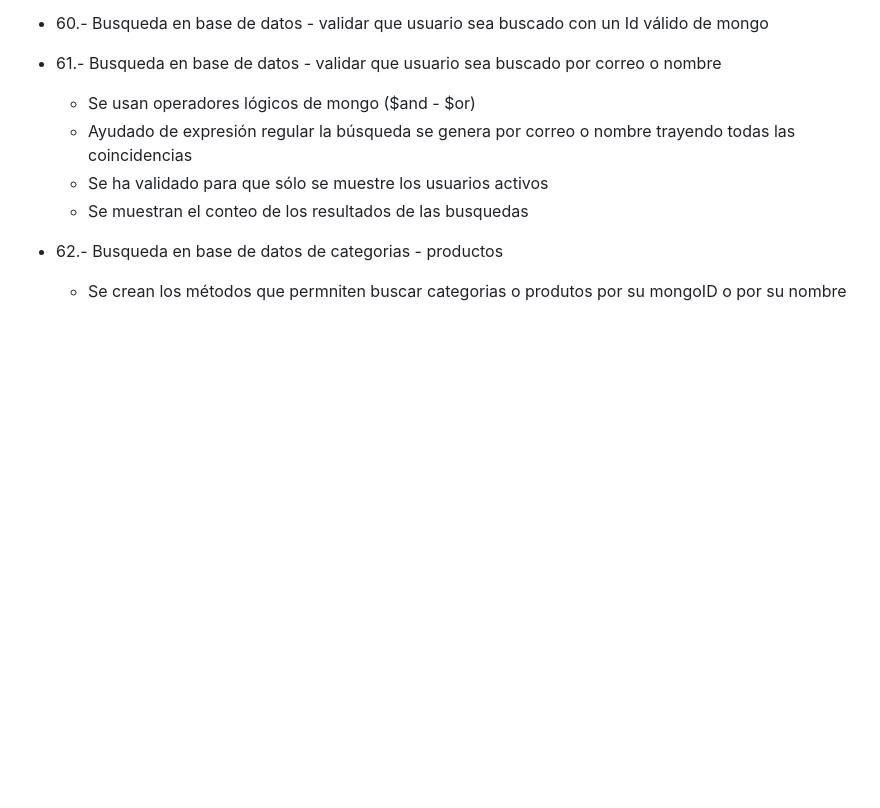
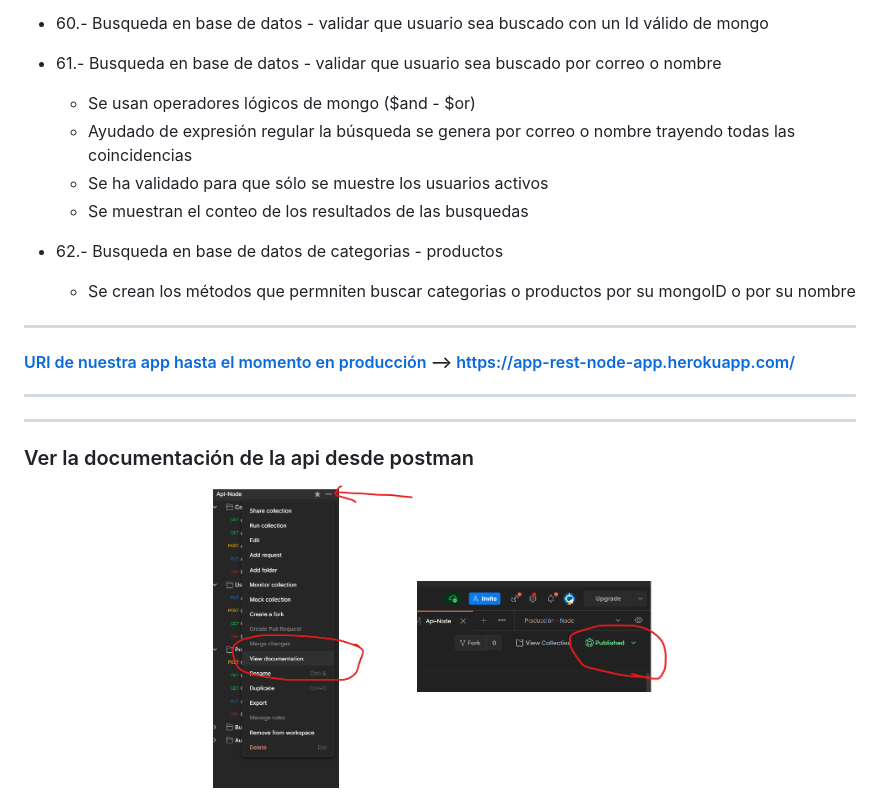
Before and after one commit to cesar-vaesco/restserver-node, a Markdown page: README.MD, the part around the change printed below. Drawn GitHub-style; pictures changed too: public/img/documentacion-postman.png (added), public/img/documentacion-publicada.png (added); blank space fills up the shorter version.

Commit message:
Actualizando archivo README

```diff
--- a/README.MD
+++ b/README.MD
@@ -141,4 +141,21 @@
     - Se ha validado para que sólo se muestre los usuarios activos
     - Se muestran el conteo de los resultados de las busquedas
 - 62.- Busqueda en base de datos de categorias - productos
-    - Se crean los métodos que permniten buscar categorias o produtos por su mongoID o por su nombre
+    - Se crean los métodos que permniten buscar categorias o productos por su mongoID o por su nombre
+
+<hr/>
+
+#### [URl de nuestra app hasta el momento en producción](https://app-rest-node-app.herokuapp.com/)  --> https://app-rest-node-app.herokuapp.com/
+
+<hr/>
+
+
+<hr/>
+
+### Ver la documentación de la api desde postman
+
+<p align="center">
+  <img src="public/img/documentacion-postman.png" width="200" height="250">
+   <img src="public/img/documentacion-publicada.png" width="250" height="250">
+</p>
+
```
Also changed, not shown: other parts of README.MD (+1 -0 lines), 1 other file.
